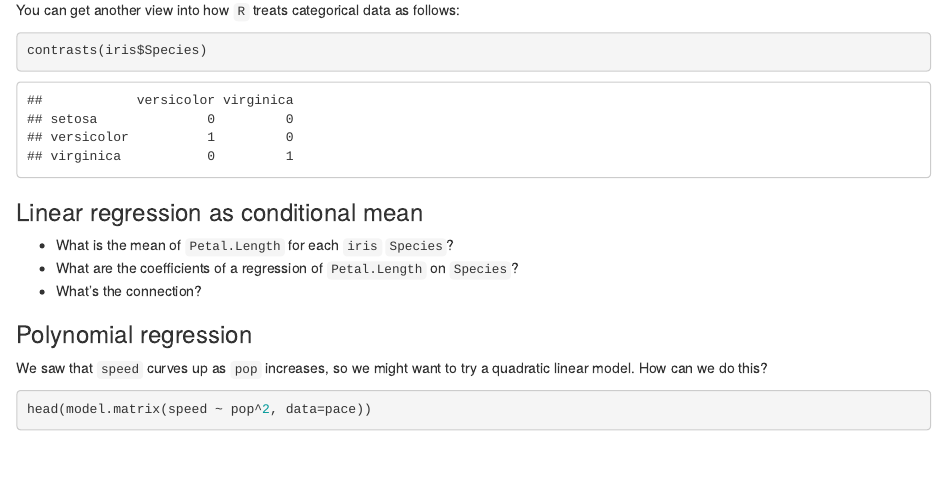
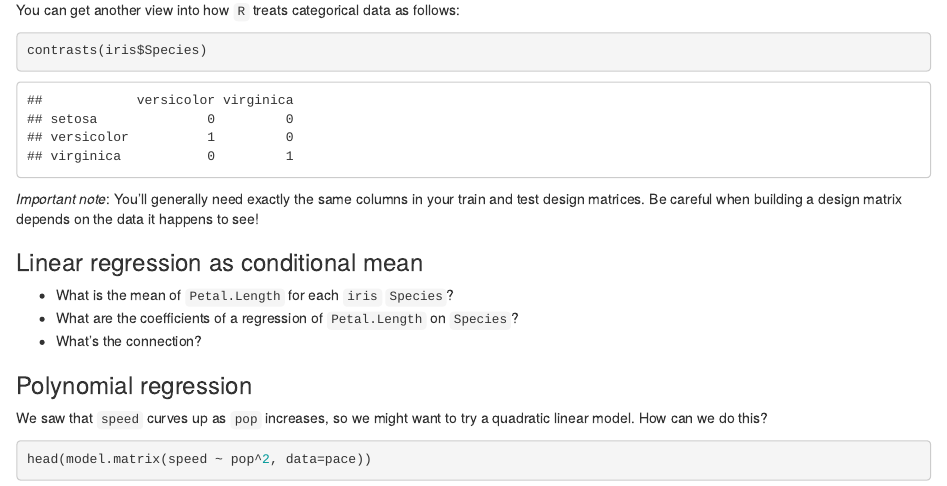
Before and after one commit to ajschumacher/gadsdc, an R Markdown document (07-linear/lm.Rmd): the page in a window 1100 px wide, from 8230 px down. Rendered offline with R 4.5, knitr and Pandoc, with nearby package versions.

Commit message:
add another note on design matrix care

````diff
--- a/07-linear/lm.Rmd
+++ b/07-linear/lm.Rmd
@@ -150,6 +150,8 @@ You can get another view into how `R` treats categorical data as follows:
 contrasts(iris$Species)
 ```
 
+_Important note_: You'll generally need exactly the same columns in your train and test design matrices. Be careful when building a design matrix depends on the data it happens to see!
+
 
 ### Linear regression as conditional mean
 
````
